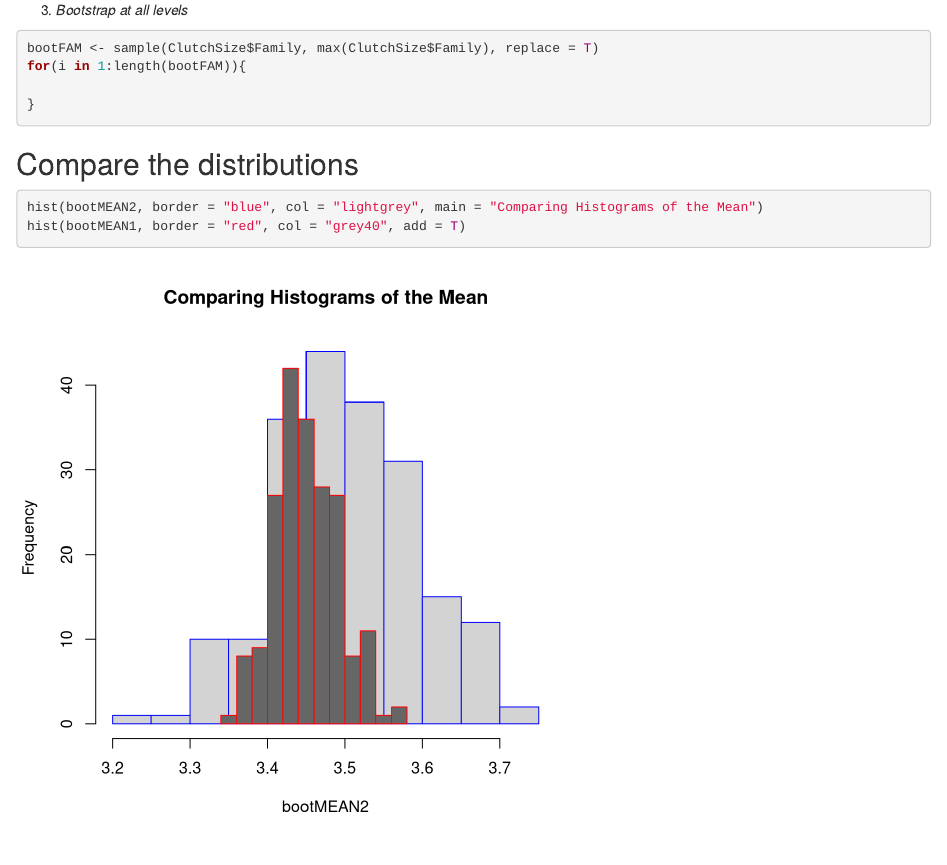
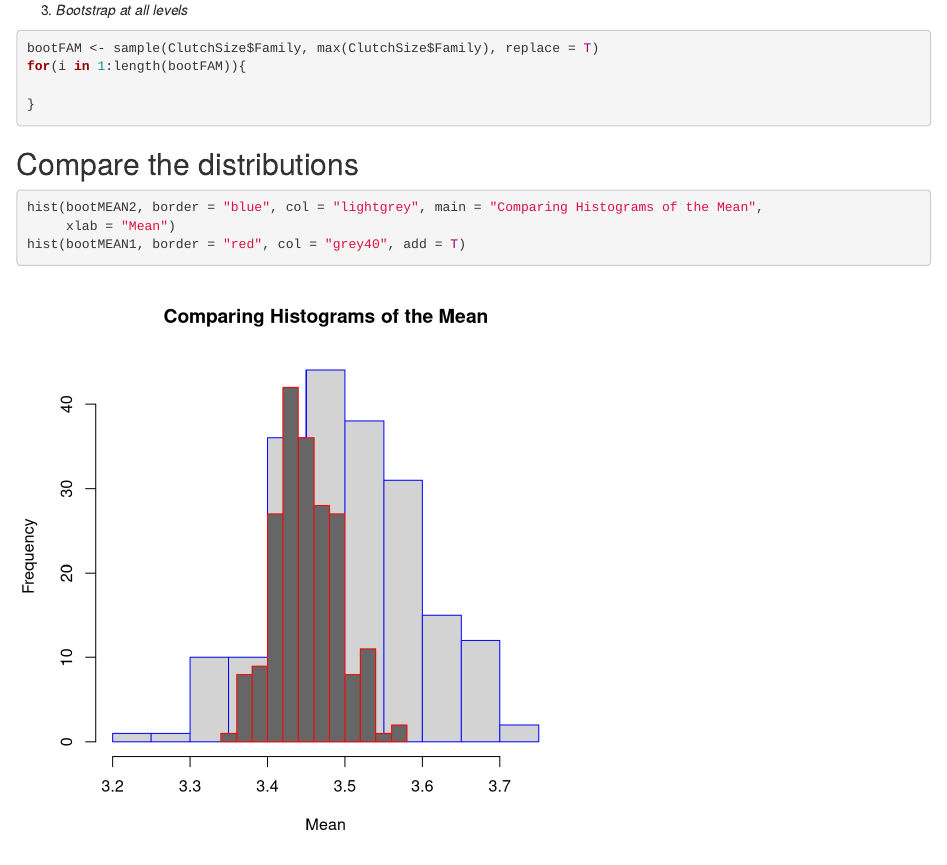
Before and after one commit to npp2016/PermuteSeminar-2014, an R Markdown document (Week-2/JBorrelliWeek2.Rmd): the page in a window 1100 px wide, from 3730 px down. Rendered offline with R 4.5, knitr and Pandoc, with nearby package versions; code that draws random numbers runs with fixed seeds of ours; some code elsewhere in the file could not run offline.

Commit message:
update figs

````diff
--- a/Week-2/JBorrelliWeek2.Rmd
+++ b/Week-2/JBorrelliWeek2.Rmd
@@ -109,6 +109,8 @@ for(i in 1:length(bootFAM)){
 Compare the distributions
 ------------------------------------
 ```{r, fig.width = 6, fig.height = 6}
-hist(bootMEAN2, border = "blue", col = "lightgrey", main = "Comparing Histograms of the Mean")
+hist(bootMEAN2, border = "blue", col = "lightgrey", main = "Comparing Histograms of the Mean",
+     xlab = "Mean")
 hist(bootMEAN1, border = "red", col = "grey40", add = T)
+
 ```
````
Also changed, not shown: Week-2/JBorrelliWeek2.html, Week-2/JBorrelliWeek2.md, Week-2/figure/unnamed-chunk-10.png, Week-2/figure/unnamed-chunk-12.png, Week-2/figure/unnamed-chunk-8.png.
